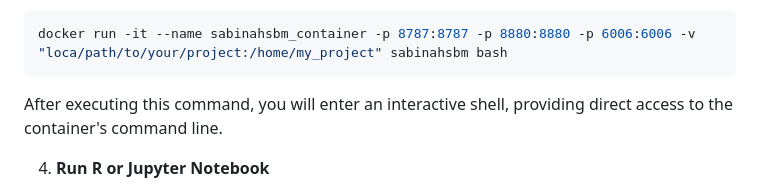
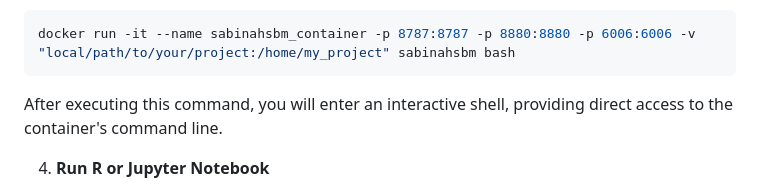
Before and after one commit to h-lima/sabinaHSBM, a Markdown page: docs/Supporting_Information_S3_sabinaHSBM.md, the part around the change. Drawn GitHub-style.

````diff
--- a/docs/Supporting_Information_S3_sabinaHSBM.md
+++ b/docs/Supporting_Information_S3_sabinaHSBM.md
@@ -29,7 +29,7 @@ To download the pre-configured image from Docker Hub, run:
 
 The following command creates and runs a new Docker container named `sabinahsbm_container` using the `sabinahsbm` image. The `-p` flags are optional and map ports `6006`, `8787`and `8880` from the container to the host machine, enabling access to Jupyter Notebook or RStudio Server if needed. The `-v` flag is also optional (but recommended) and establish a bind mount between your local directory `(/local/path/to/your/project)` and the container's bind-mounted directory `(/home/my_project)`, allowing seamless file synchronization. Files created or modified in the bind-mounted directory will be directly accessible on your local machine. Alternatively, you can use a Docker volume instead of a bind mount with `-v project_hsbm:/home/project_hsbm`. Unlike bind mounts, whick link directly to local directory, volume are stored within a Docker filesystem.
    ```bash
-   docker run -it --name sabinahsbm_container -p 8787:8787 -p 8880:8880 -p 6006:6006 -v "loca/path/to/your/project:/home/my_project" sabinahsbm bash
+   docker run -it --name sabinahsbm_container -p 8787:8787 -p 8880:8880 -p 6006:6006 -v "local/path/to/your/project:/home/my_project" sabinahsbm bash
    ```
 After executing this command, you will enter an interactive shell, providing direct access to the container's command line.
 
````
